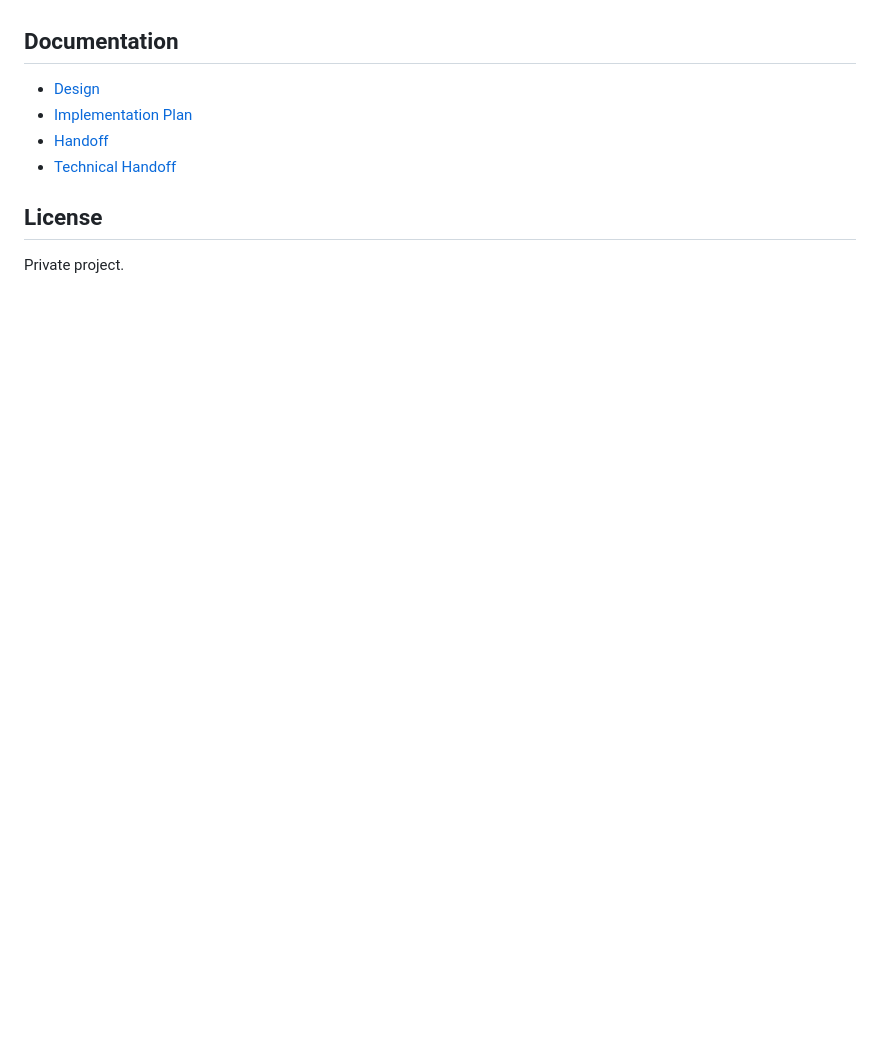
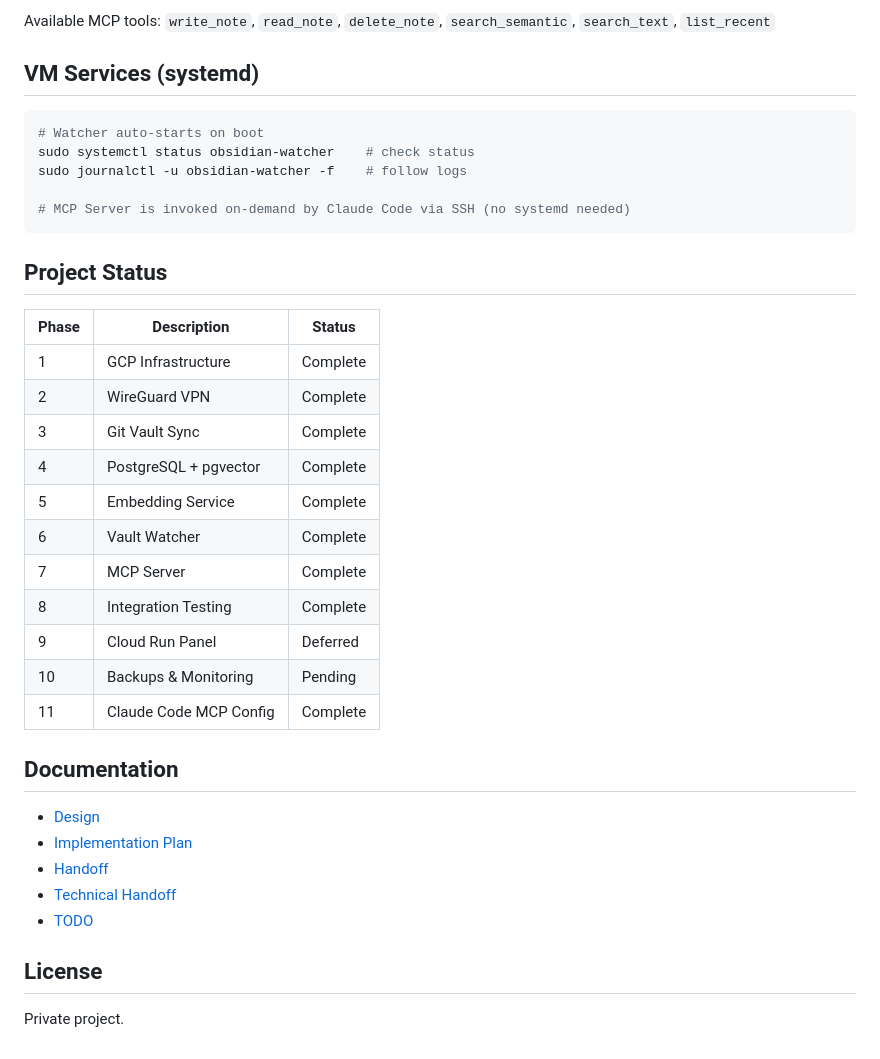
Before and after one commit to isorensen/lox-brain, a Markdown page: README.md, the part around one of its changes. Rendered like a GitHub page; blank space fills up the shorter version.

````diff
--- a/README.md
+++ b/README.md
@@ -396,9 +461,38 @@ chmod +x /home/$USER/obsidian/git-sync.sh
+Available MCP tools: `write_note`, `read_note`, `delete_note`, `search_semantic`, `search_text`, `list_recent`
+
+## VM Services (systemd)
+
+```bash
+# Watcher auto-starts on boot
+sudo systemctl status obsidian-watcher    # check status
+sudo journalctl -u obsidian-watcher -f    # follow logs
+
+# MCP Server is invoked on-demand by Claude Code via SSH (no systemd needed)
+```
+
+## Project Status
+
+| Phase | Description | Status |
+|-------|-------------|--------|
+| 1 | GCP Infrastructure | Complete |
+| 2 | WireGuard VPN | Complete |
+| 3 | Git Vault Sync | Complete |
+| 4 | PostgreSQL + pgvector | Complete |
+| 5 | Embedding Service | Complete |
+| 6 | Vault Watcher | Complete |
+| 7 | MCP Server | Complete |
+| 8 | Integration Testing | Complete |
+| 9 | Cloud Run Panel | Deferred |
+| 10 | Backups & Monitoring | Pending |
+| 11 | Claude Code MCP Config | Complete |
+
 ## Documentation
 
 - [Design](docs/plans/2026-03-07-obsidian-open-brain-design.md)
 - [Implementation Plan](docs/plans/2026-03-07-obsidian-open-brain-plan.md)
 - [Handoff](docs/HANDOFF.md)
 - [Technical Handoff](docs/TECHNICAL_HANDOFF.md)
+- [TODO](TODO.md)
 
 ## License
 
````
Also changed, not shown: other parts of README.md (+65 -0 lines), TODO.md (added, +33 -0 lines), docs/HANDOFF.md (+21 -2 lines).
